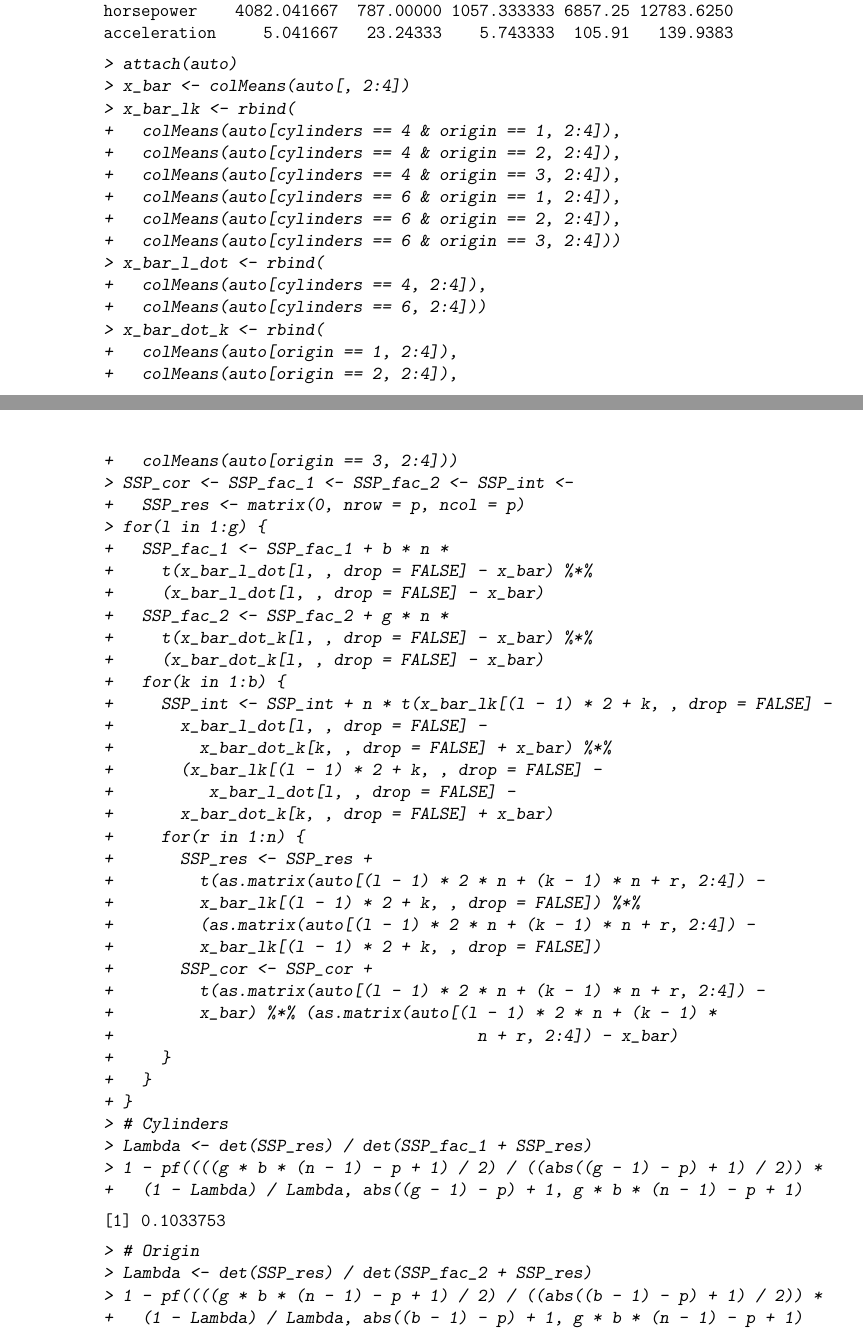
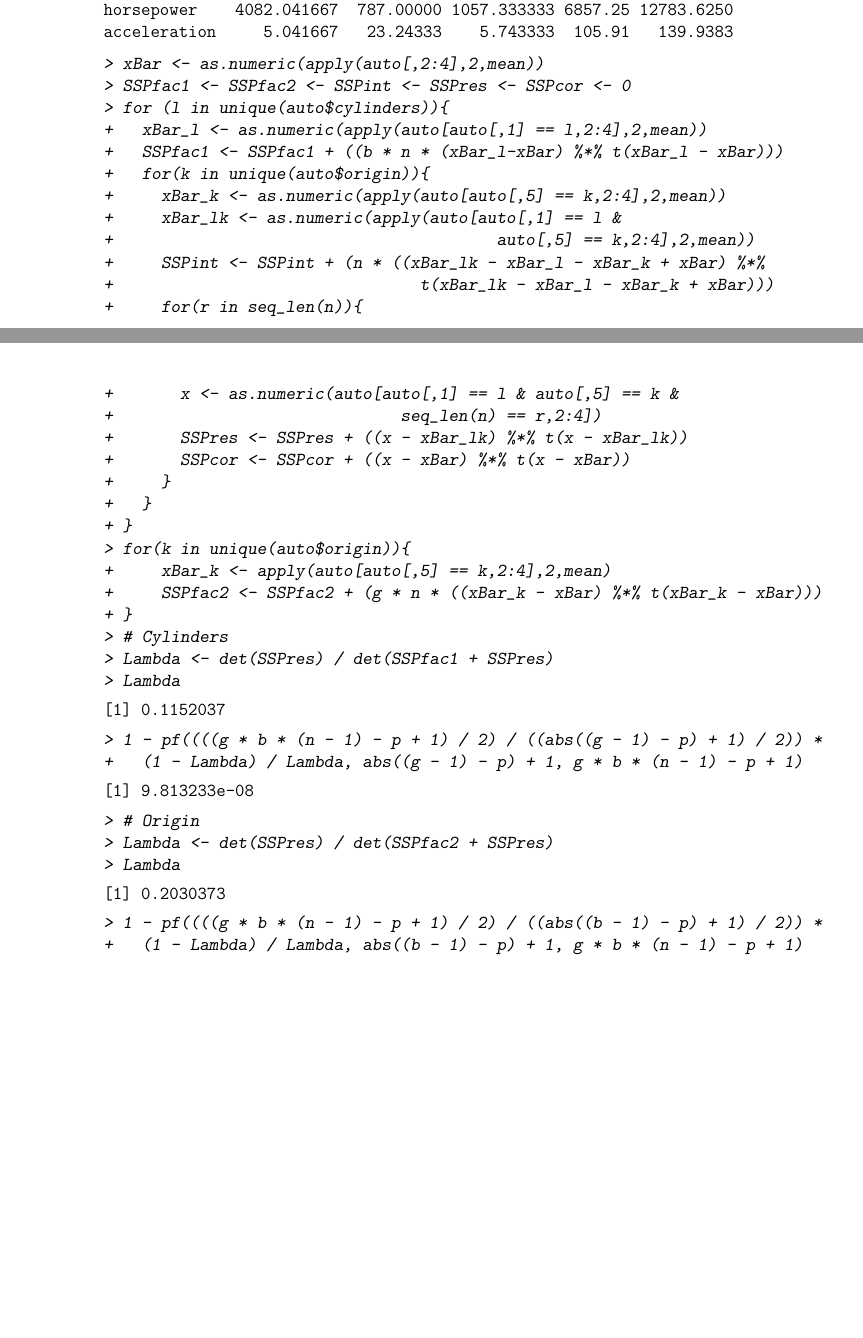
Before and after one commit to dosorio/STAT636, a LaTeX problem sheet (STAT636-HW3/HW3_DanielOsorio.tex): two parts of pages 2 and 3 of 4, joined at a grey line, cut so that both start at the same text, the shorter picture padded with empty space. The pictures show the PDF file STAT636-HW3/HW3_DanielOsorio.pdf that the author committed with the source.

Commit message:
Update 3

```diff
--- a/STAT636-HW3/HW3_DanielOsorio.tex
+++ b/STAT636-HW3/HW3_DanielOsorio.tex
@@ -97,75 +97,70 @@ horsepower    4082.041667  787.00000 1057.333333 6857.25 12783.6250
 acceleration     5.041667   23.24333    5.743333  105.91   139.9383
 \end{Soutput}
 \begin{Sinput}
-> attach(auto)
-> x_bar <- colMeans(auto[, 2:4])
-> x_bar_lk <- rbind(
-+   colMeans(auto[cylinders == 4 & origin == 1, 2:4]),
-+   colMeans(auto[cylinders == 4 & origin == 2, 2:4]),
-+   colMeans(auto[cylinders == 4 & origin == 3, 2:4]),
-+   colMeans(auto[cylinders == 6 & origin == 1, 2:4]),
-+   colMeans(auto[cylinders == 6 & origin == 2, 2:4]),
-+   colMeans(auto[cylinders == 6 & origin == 3, 2:4]))
-> x_bar_l_dot <- rbind(
-+   colMeans(auto[cylinders == 4, 2:4]),
-+   colMeans(auto[cylinders == 6, 2:4]))
-> x_bar_dot_k <- rbind(
-+   colMeans(auto[origin == 1, 2:4]),
-+   colMeans(auto[origin == 2, 2:4]),
-+   colMeans(auto[origin == 3, 2:4]))
-> SSP_cor <- SSP_fac_1 <- SSP_fac_2 <- SSP_int <-
-+   SSP_res <- matrix(0, nrow = p, ncol = p)
-> for(l in 1:g) {
-+   SSP_fac_1 <- SSP_fac_1 + b * n *
-+     t(x_bar_l_dot[l, , drop = FALSE] - x_bar) %*%
-+     (x_bar_l_dot[l, , drop = FALSE] - x_bar)
-+   SSP_fac_2 <- SSP_fac_2 + g * n *
-+     t(x_bar_dot_k[l, , drop = FALSE] - x_bar) %*%
-+     (x_bar_dot_k[l, , drop = FALSE] - x_bar)
-+   for(k in 1:b) {
-+     SSP_int <- SSP_int + n * t(x_bar_lk[(l - 1) * 2 + k, , drop = FALSE] -
-+       x_bar_l_dot[l, , drop = FALSE] -
-+         x_bar_dot_k[k, , drop = FALSE] + x_bar) %*%
-+       (x_bar_lk[(l - 1) * 2 + k, , drop = FALSE] -
-+          x_bar_l_dot[l, , drop = FALSE] -
-+       x_bar_dot_k[k, , drop = FALSE] + x_bar)
-+     for(r in 1:n) {
-+       SSP_res <- SSP_res +
-+         t(as.matrix(auto[(l - 1) * 2 * n + (k - 1) * n + r, 2:4]) -
-+         x_bar_lk[(l - 1) * 2 + k, , drop = FALSE]) %*%
-+         (as.matrix(auto[(l - 1) * 2 * n + (k - 1) * n + r, 2:4]) -
-+         x_bar_lk[(l - 1) * 2 + k, , drop = FALSE])
-+       SSP_cor <- SSP_cor +
-+         t(as.matrix(auto[(l - 1) * 2 * n + (k - 1) * n + r, 2:4]) -
-+         x_bar) %*% (as.matrix(auto[(l - 1) * 2 * n + (k - 1) *
-+                                      n + r, 2:4]) - x_bar)
+> xBar <- as.numeric(apply(auto[,2:4],2,mean))
+> SSPfac1 <- SSPfac2 <- SSPint <- SSPres <- SSPcor <- 0
+> for (l in unique(auto$cylinders)){
++   xBar_l <- as.numeric(apply(auto[auto[,1] == l,2:4],2,mean))
++   SSPfac1 <- SSPfac1 + ((b * n * (xBar_l-xBar) %*% t(xBar_l - xBar)))
++   for(k in unique(auto$origin)){
++     xBar_k <- as.numeric(apply(auto[auto[,5] == k,2:4],2,mean))
++     xBar_lk <- as.numeric(apply(auto[auto[,1] == l &
++                                        auto[,5] == k,2:4],2,mean))
++     SSPint <- SSPint + (n * ((xBar_lk - xBar_l - xBar_k + xBar) %*%
++                                t(xBar_lk - xBar_l - xBar_k + xBar)))
++     for(r in seq_len(n)){
++       x <- as.numeric(auto[auto[,1] == l & auto[,5] == k &
++                              seq_len(n) == r,2:4])
++       SSPres <- SSPres + ((x - xBar_lk) %*% t(x - xBar_lk))
++       SSPcor <- SSPcor + ((x - xBar) %*% t(x - xBar))
 +     }
 +   }
 + }
+> for(k in unique(auto$origin)){
++     xBar_k <- apply(auto[auto[,5] == k,2:4],2,mean)
++     SSPfac2 <- SSPfac2 + (g * n * ((xBar_k - xBar) %*% t(xBar_k - xBar)))
++ }
 > # Cylinders
-> Lambda <- det(SSP_res) / det(SSP_fac_1 + SSP_res)
+> Lambda <- det(SSPres) / det(SSPfac1 + SSPres)
+> Lambda
+\end{Sinput}
+\begin{Soutput}
+[1] 0.1152037
+\end{Soutput}
+\begin{Sinput}
 > 1 - pf((((g * b * (n - 1) - p + 1) / 2) / ((abs((g - 1) - p) + 1) / 2)) *
 +   (1 - Lambda) / Lambda, abs((g - 1) - p) + 1, g * b * (n - 1) - p + 1)
 \end{Sinput}
 \begin{Soutput}
-[1] 0.1033753
+[1] 9.813233e-08
 \end{Soutput}
 \begin{Sinput}
 > # Origin
-> Lambda <- det(SSP_res) / det(SSP_fac_2 + SSP_res)
+> Lambda <- det(SSPres) / det(SSPfac2 + SSPres)
+> Lambda
+\end{Sinput}
+\begin{Soutput}
+[1] 0.2030373
+\end{Soutput}
+\begin{Sinput}
 > 1 - pf((((g * b * (n - 1) - p + 1) / 2) / ((abs((b - 1) - p) + 1) / 2)) *
 +   (1 - Lambda) / Lambda, abs((b - 1) - p) + 1, g * b * (n - 1) - p + 1)
 \end{Sinput}
 \begin{Soutput}
-[1] 0.256252
+[1] 2.888066e-06
 \end{Soutput}
 \begin{Sinput}
 > # Interaction
-> Lambda <- det(SSP_res) / det(SSP_int + SSP_res)
+> Lambda <- det(SSPres) / det(SSPint + SSPres)
+> Lambda
+\end{Sinput}
+\begin{Soutput}
+[1] 0.2598601
+\end{Soutput}
+\begin{Sinput}
 > 1 - pf((((g * b * (n - 1) - p + 1) / 2) /
 +           ((abs((g - 1) * (b - 1) - p) + 1) / 2)) *
 +   (1 - Lambda) / Lambda, abs((g - 1) * (b - 1) - p) +
 +     1, g * b * (n - 1) - p + 1)
 \end{Sinput}
 \begin{Soutput}
-[1] 0.0005879751
```
Also changed, not shown: STAT636-HW3/HW3_DanielOsorio-concordance.tex (+3 -3 lines), STAT636-HW3/HW3_DanielOsorio.pdf, STAT636-HW3/HW3_DanielOsorio.tex (13 more changed lines), 3 other files.
